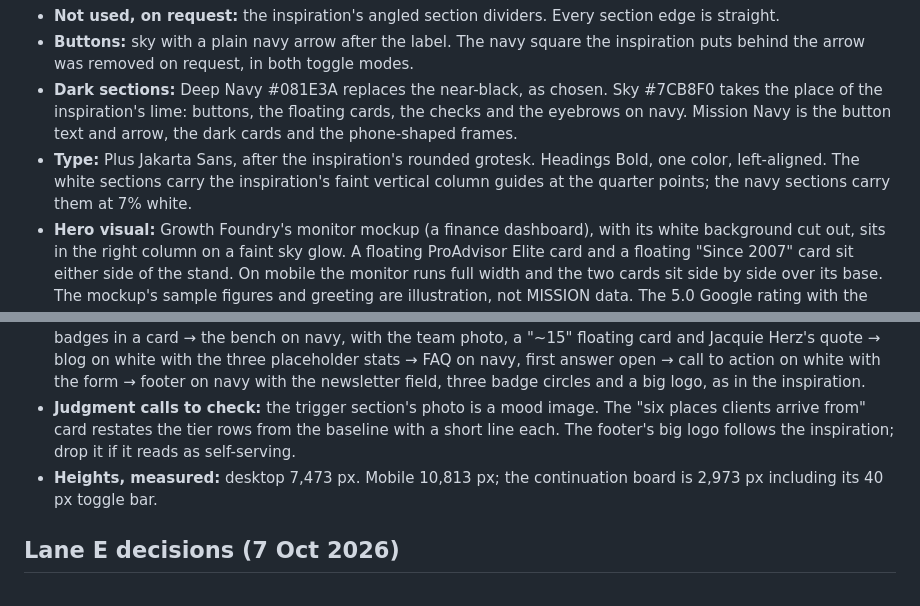
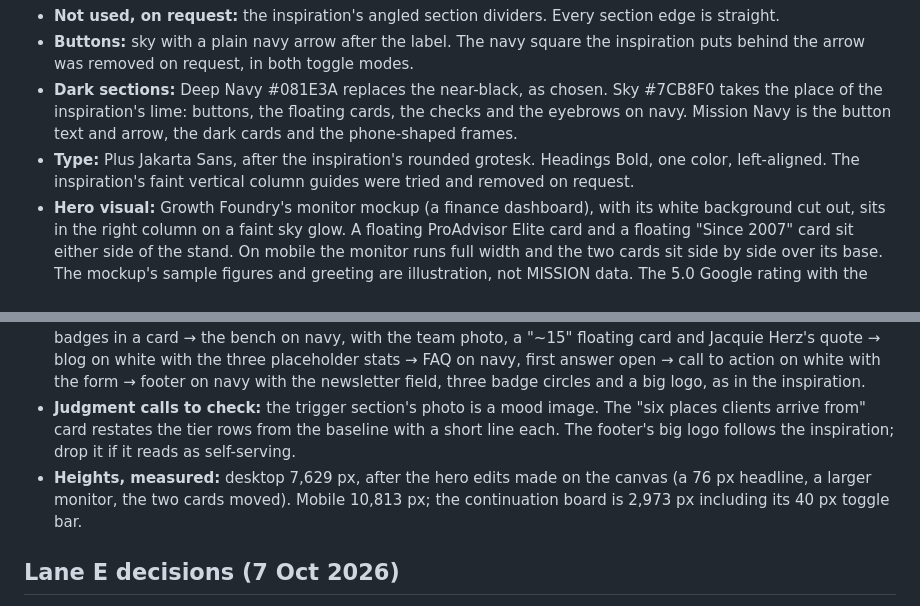
Before and after one commit to GrowthFoundryDigital/mission-website-design, a Markdown page: explorations/README.md, 2 parts joined by grey strips. Drawn GitHub-style.

Commit message:
Remove Lane F's column guide lines
Co-Authored-By: Claude Opus 5.5 <noreply@anthropic.com>
Claude-Session: https://claude.ai/code/session_012q93XrfNfbaCMZx9XQwBaN

```diff
--- a/explorations/README.md
+++ b/explorations/README.md
@@ -97,12 +97,12 @@ The first Lane F, built on inspiration 5 (a fintech homepage on cream with a rin
 - **Not used, on request:** the inspiration's angled section dividers. Every section edge is straight.
 - **Buttons:** sky with a plain navy arrow after the label. The navy square the inspiration puts behind the arrow was removed on request, in both toggle modes.
 - **Dark sections:** Deep Navy #081E3A replaces the near-black, as chosen. Sky #7CB8F0 takes the place of the inspiration's lime: buttons, the floating cards, the checks and the eyebrows on navy. Mission Navy is the button text and arrow, the dark cards and the phone-shaped frames.
-- **Type:** Plus Jakarta Sans, after the inspiration's rounded grotesk. Headings Bold, one color, left-aligned. The white sections carry the inspiration's faint vertical column guides at the quarter points; the navy sections carry them at 7% white.
+- **Type:** Plus Jakarta Sans, after the inspiration's rounded grotesk. Headings Bold, one color, left-aligned. The inspiration's faint vertical column guides were tried and removed on request.
 - **Hero visual:** Growth Foundry's monitor mockup (a finance dashboard), with its white background cut out, sits in the right column on a faint sky glow. A floating ProAdvisor Elite card and a floating "Since 2007" card sit either side of the stand. On mobile the monitor runs full width and the two cards sit side by side over its base. The mockup's sample figures and greeting are illustration, not MISSION data. The 5.0 Google rating with the three headshots sits under the buttons, where the inspiration shows its avatars.
 - **Stats:** the inspiration's stat slots are kept. Confirmed numbers fill them where they fit (10+, 2007, 5.0, eight certifications, around fifteen on the bench). The three slots in the blog section are clearly marked placeholders for MISSION to confirm: articles in the library, podcast episodes, newsletter readers. They render as dashed tiles with a "Placeholder · confirm" tag so nobody mistakes them for data.
 - **Section order:** header and hero on navy → proof on white (the "clients stay for years" heading, the bench copy, 10+ and 5.0, Jane Didona's quote on a sky card with the inspiration's prev/next) → value statement with inline marks on navy, then the two stat cards (8 certifications on sky, 2007 on the team photo) and the three-column catch up / keep accurate / clarity row → services on white: the six service checks, Fractional CFO limited, and a card listing the six places clients arrive from → the six triggers around a tall photo frame on navy, with a faint MISSION watermark → how we work on white, with the five industries as checks and the eight badges in a card → the bench on navy, with the team photo, a "~15" floating card and Jacquie Herz's quote → blog on white with the three placeholder stats → FAQ on navy, first answer open → call to action on white with the form → footer on navy with the newsletter field, three badge circles and a big logo, as in the inspiration.
 - **Judgment calls to check:** the trigger section's photo is a mood image. The "six places clients arrive from" card restates the tier rows from the baseline with a short line each. The footer's big logo follows the inspiration; drop it if it reads as self-serving.
-- **Heights, measured:** desktop 7,473 px. Mobile 10,813 px; the continuation board is 2,973 px including its 40 px toggle bar.
+- **Heights, measured:** desktop 7,629 px, after the hero edits made on the canvas (a 76 px headline, a larger monitor, the two cards moved). Mobile 10,813 px; the continuation board is 2,973 px including its 40 px toggle bar.
 
 ## Lane E decisions (7 Oct 2026)
 
```
